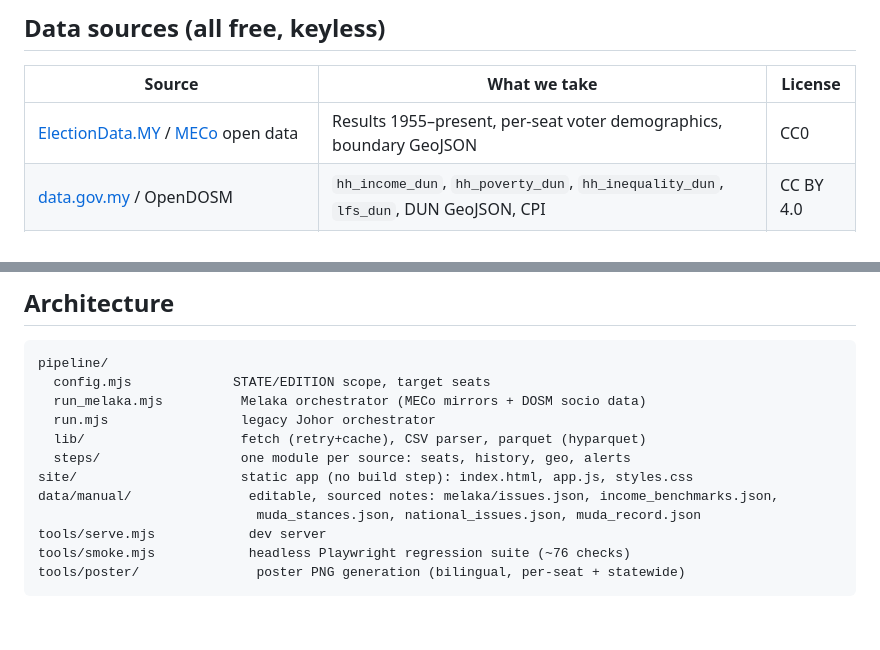
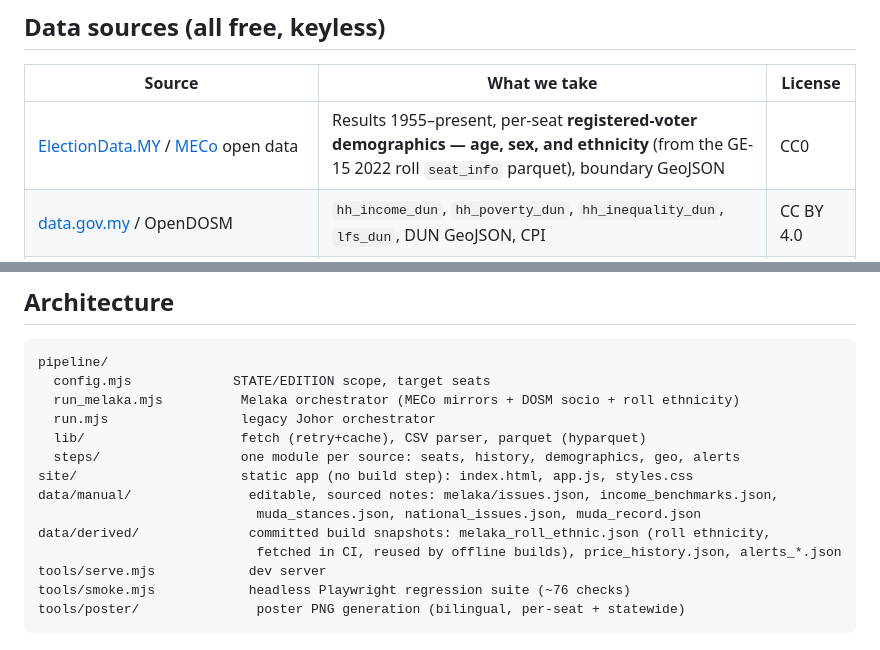
Before and after one commit to petamuda-data/peta-muda, a Markdown page: README.md, 2 parts joined by grey strips. Rendered like a GitHub page; blank space fills up the shorter version.

````diff
--- a/README.md
+++ b/README.md
@@ -73,7 +73,7 @@ A volunteer hub (`#/volunteer`) builds a per-seat door-knocking script in one ta
 
 | Source | What we take | License |
 |---|---|---|
-| [ElectionData.MY](https://electiondata.my) / [MECo](https://github.com/Thevesh/paper-meco-results) open data | Results 1955–present, per-seat voter demographics, boundary GeoJSON | CC0 |
+| [ElectionData.MY](https://electiondata.my) / [MECo](https://github.com/Thevesh/paper-meco-results) open data | Results 1955–present, per-seat **registered-voter demographics — age, sex, and ethnicity** (from the GE-15 2022 roll `seat_info` parquet), boundary GeoJSON | CC0 |
 | [data.gov.my](https://developer.data.gov.my) / OpenDOSM | `hh_income_dun`, `hh_poverty_dun`, `hh_inequality_dun`, `lfs_dun`, DUN GeoJSON, CPI | CC BY 4.0 |
 | Hand-curated `data/manual/melaka/issues.json` | Fact-checked local + national campaign issues, each carrying a sourced verdict (VERIFIED / CONFIRMED / PARTLY_CONFIRMED / REPORTED / NO_VERIFIED_POSITION) | — |
 
@@ -94,13 +94,15 @@ on any push touching `pipeline/**` or `data/manual/**`.
 ```
 pipeline/
   config.mjs             STATE/EDITION scope, target seats
-  run_melaka.mjs          Melaka orchestrator (MECo mirrors + DOSM socio data)
+  run_melaka.mjs          Melaka orchestrator (MECo mirrors + DOSM socio + roll ethnicity)
   run.mjs                 legacy Johor orchestrator
   lib/                    fetch (retry+cache), CSV parser, parquet (hyparquet)
-  steps/                  one module per source: seats, history, geo, alerts
+  steps/                  one module per source: seats, history, demographics, geo, alerts
 site/                     static app (no build step): index.html, app.js, styles.css
 data/manual/               editable, sourced notes: melaka/issues.json, income_benchmarks.json,
                             muda_stances.json, national_issues.json, muda_record.json
+data/derived/              committed build snapshots: melaka_roll_ethnic.json (roll ethnicity,
+                            fetched in CI, reused by offline builds), price_history.json, alerts_*.json
 tools/serve.mjs            dev server
 tools/smoke.mjs            headless Playwright regression suite (~76 checks)
 tools/poster/               poster PNG generation (bilingual, per-seat + statewide)
````
Also changed, not shown: HANDOFF.md (+10 -1 lines), README.ms.md (+5 -3 lines).
